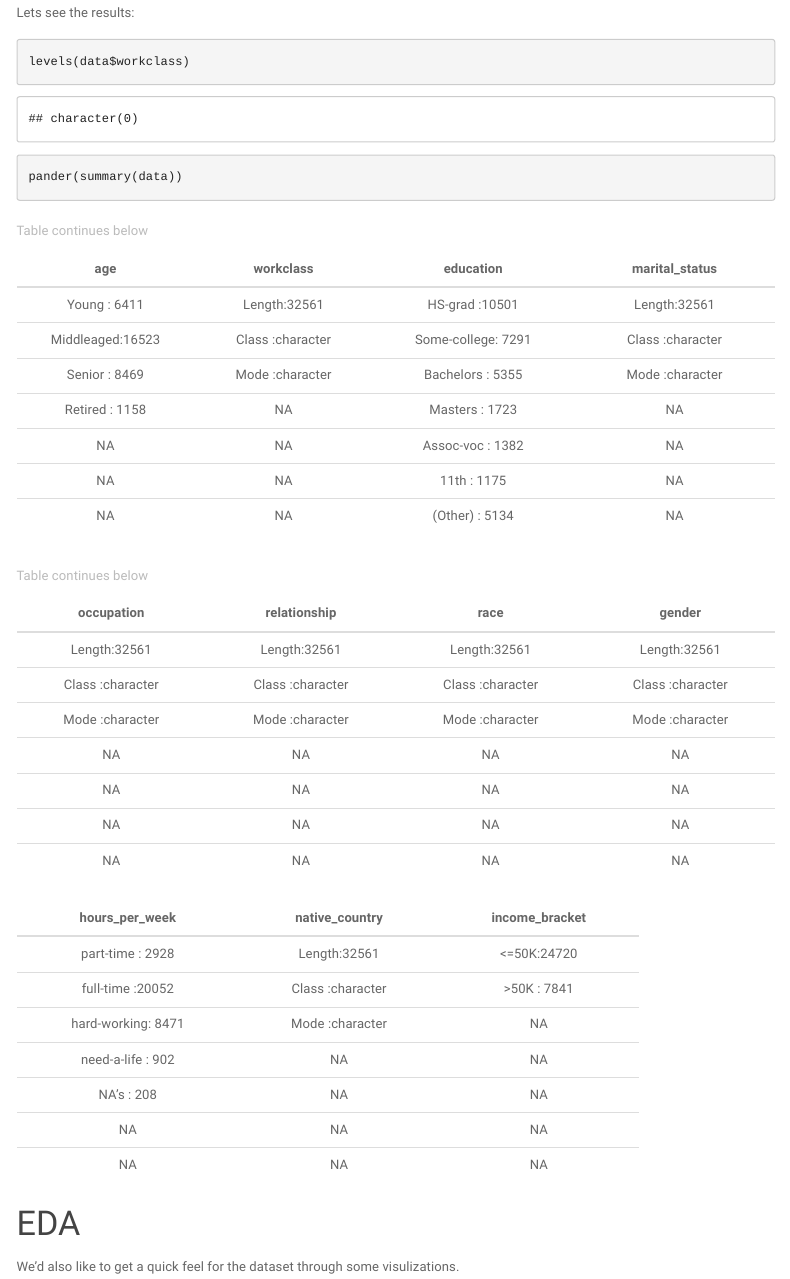
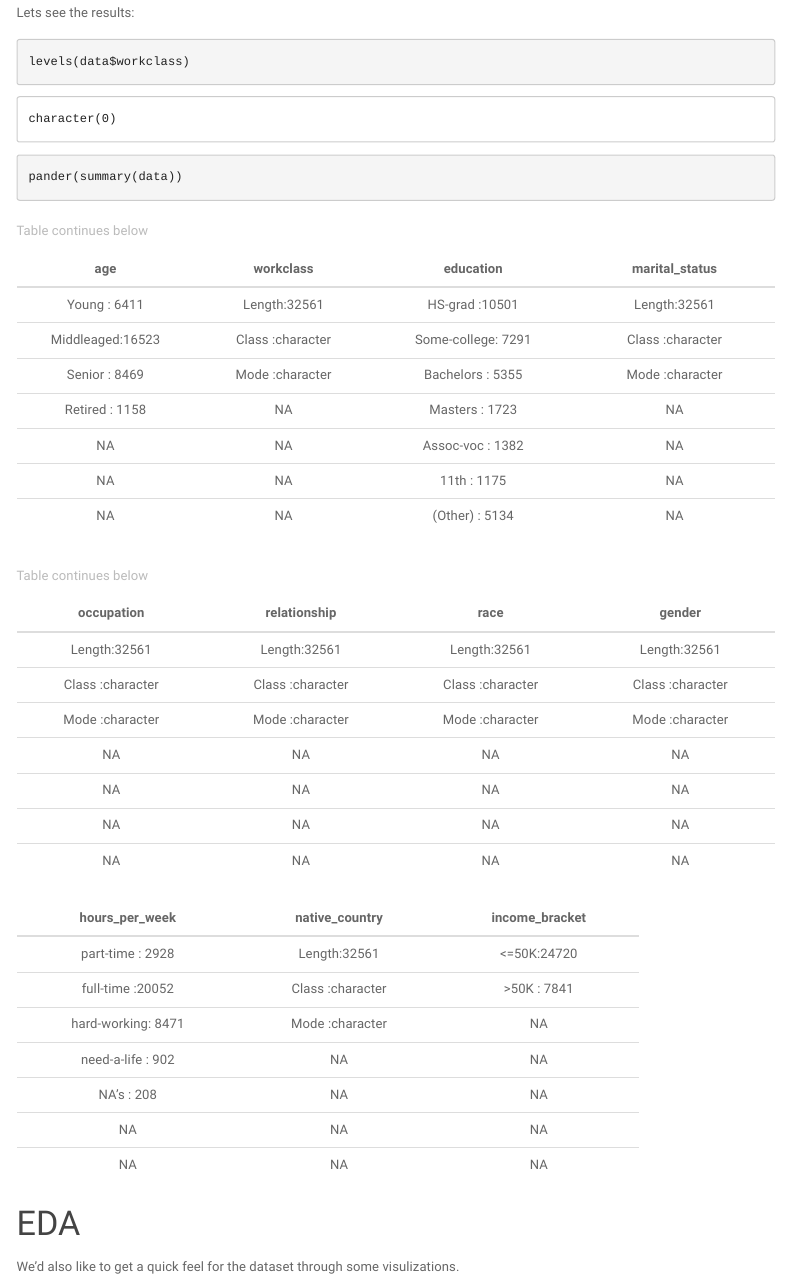
Before and after one commit to drake-smu/7331-lab-3, an R Markdown document (pres/02-eda.Rmd): the page in a window 1100 px wide, from 3550 px down. Rendered offline with R 4.5, knitr and Pandoc, with nearby package versions; some code elsewhere in the file could not run offline; menus at the side of the page are left out.

Commit message:
starting migration to master

````diff
--- a/pres/02-eda.Rmd
+++ b/pres/02-eda.Rmd
@@ -103,7 +106,7 @@ and use the `cut` function to factorize our numeric variables.
 
 Lets see the results:
 
-```{r preprocessers}
+```{r preprocessers, results='markup', message=TRUE,comment=''}
 ```
 
 # EDA
````
Also changed, not shown: pres/02-eda.Rmd (9 more changed lines).
